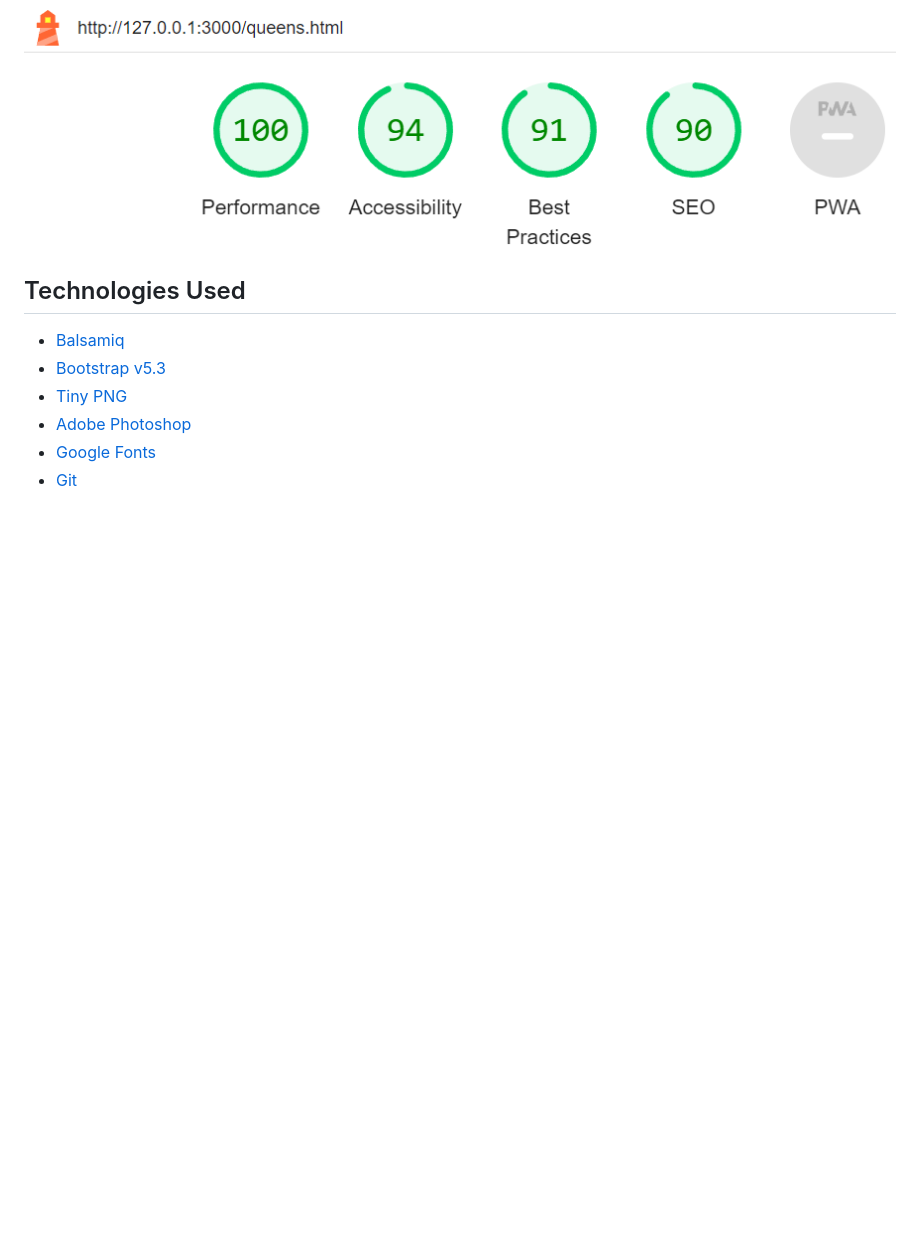
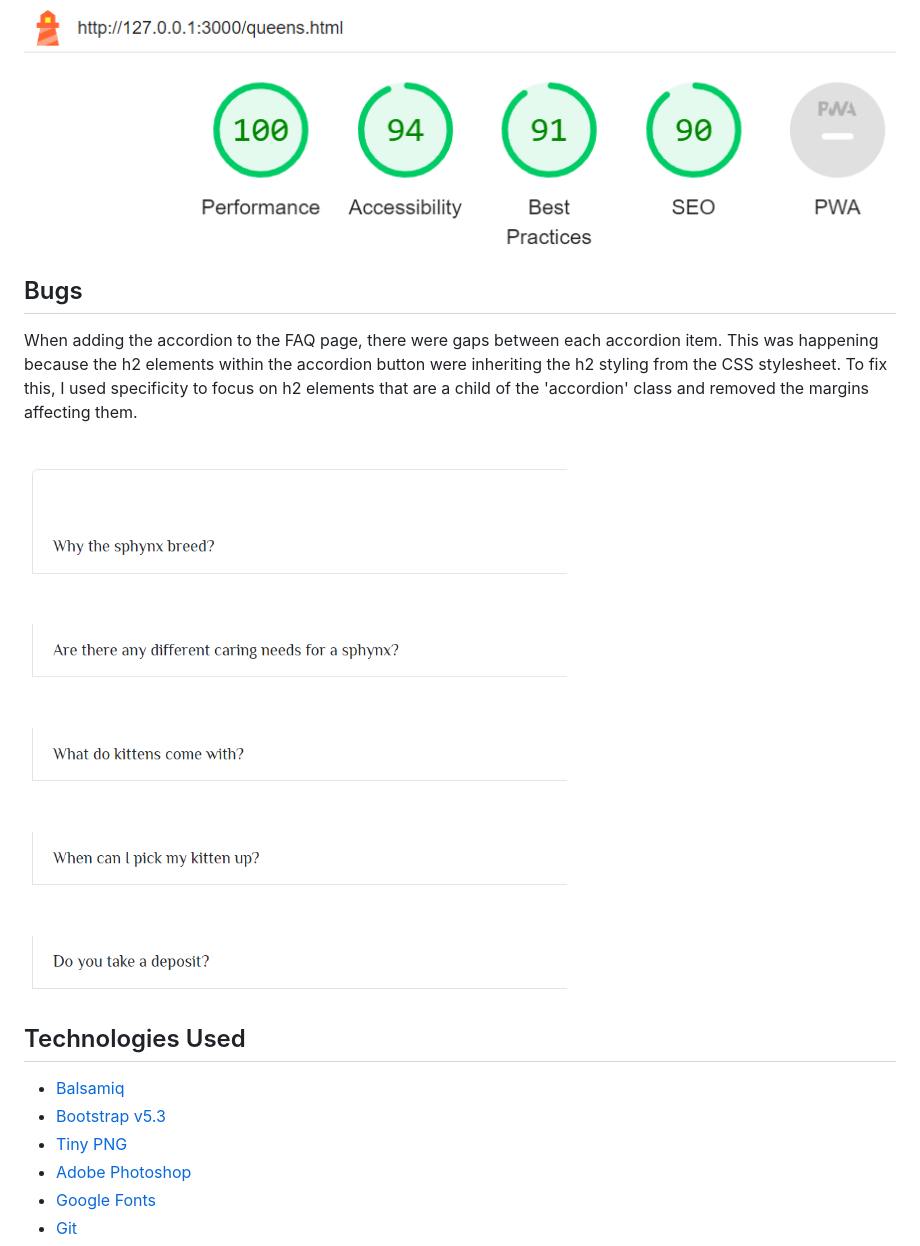
Before and after one commit to collingsandrew/milestone-one-project, a Markdown page: README.md, the part around the change. Drawn GitHub-style; blank space fills up the shorter version.

Commit message:
Update readme bugs section

```diff
--- a/README.md
+++ b/README.md
@@ -133,6 +133,12 @@ Desktop:
 
 ![Queens Mobile Test](./assets/readme/queens-desktop-lighthouse.png)
 
+## Bugs
+
+When adding the accordion to the FAQ page, there were gaps between each accordion item. This was happening because the h2 elements within the accordion button were inheriting the h2 styling from the CSS stylesheet. To fix this, I used specificity to focus on h2 elements that are a child of the 'accordion' class and removed the margins affecting them.
+
+![Accordion Margins Bug](./assets/readme/accordion-bug.png)
+
 ## Technologies Used
 
 - [Balsamiq](https://balsamiq.com/wireframes/)
```
